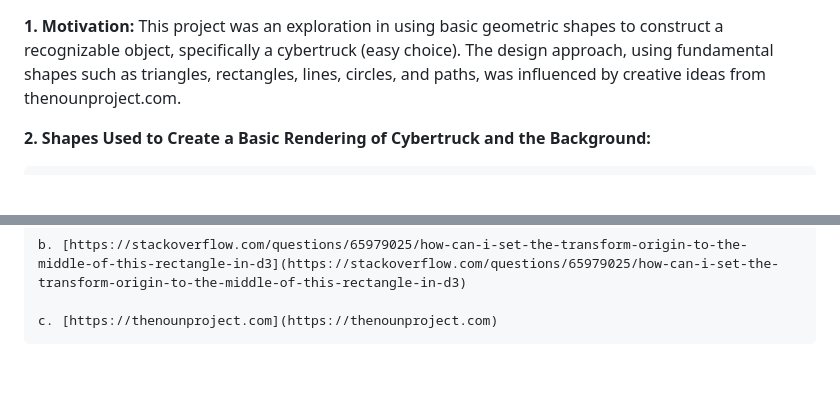
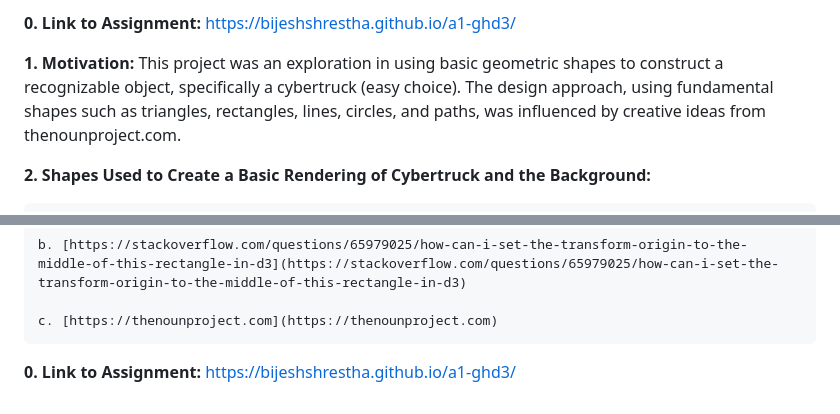
Before and after one commit to cs573-24s/a1-ghd3, a Markdown page: README.md, 2 parts joined by grey strips. Rendered like a GitHub page; blank space fills up the shorter version.

Commit message:
Added URL to the assignment

```diff
--- a/README.md
+++ b/README.md
@@ -1,3 +1,6 @@
+**0. Link to Assignment:**
+https://bijeshshrestha.github.io/a1-ghd3/
+
 **1. Motivation:**
     This project was an exploration in using basic geometric shapes to construct a recognizable object, specifically a cybertruck (easy choice). The design approach, using fundamental shapes such as triangles, rectangles, lines, circles, and paths, was influenced by creative ideas from thenounproject.com.
 
@@ -64,3 +67,6 @@
     b. [https://stackoverflow.com/questions/65979025/how-can-i-set-the-transform-origin-to-the-middle-of-this-rectangle-in-d3](https://stackoverflow.com/questions/65979025/how-can-i-set-the-transform-origin-to-the-middle-of-this-rectangle-in-d3)
 
     c. [https://thenounproject.com](https://thenounproject.com)
+
+**0. Link to Assignment:**
+[https://bijeshshrestha.github.io/a1-ghd3/](https://bijeshshrestha.github.io/a1-ghd3/)
```
